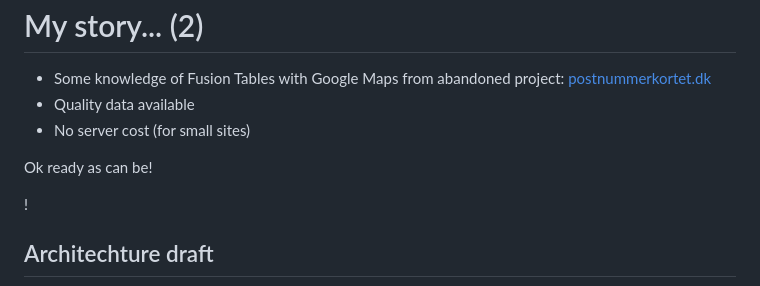
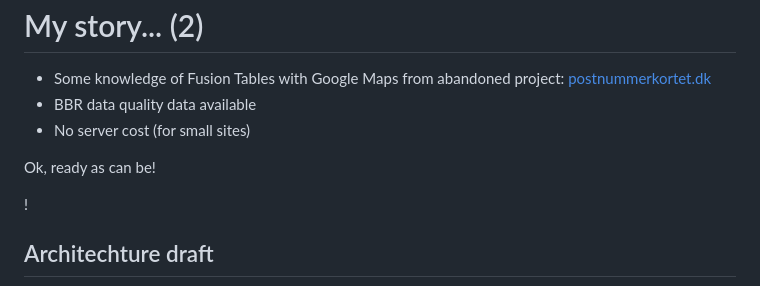
Before and after one commit to steenhulthin/FusionTablesPresentation, a Markdown page: fusion_tables_and_google_maps.md, the part around the change printed below. Rendered like a GitHub page.

```diff
--- a/fusion_tables_and_google_maps.md
+++ b/fusion_tables_and_google_maps.md
@@ -59,10 +61,10 @@ My story... (2)
 
 * Some knowledge of Fusion Tables with Google Maps from abandoned project:
 [postnummerkortet.dk](http://postnummerkortet.dk/version2/)
-* Quality data available
+* BBR data quality data available
 * No server cost (for small sites)
 
-Ok ready as can be!
+Ok, ready as can be!
 
 !
 
```
Also changed, not shown: other parts of fusion_tables_and_google_maps.md (+95 -54 lines), architecture_legend.jpg (added), architecture_maps.jpg (added), 1 other file.
